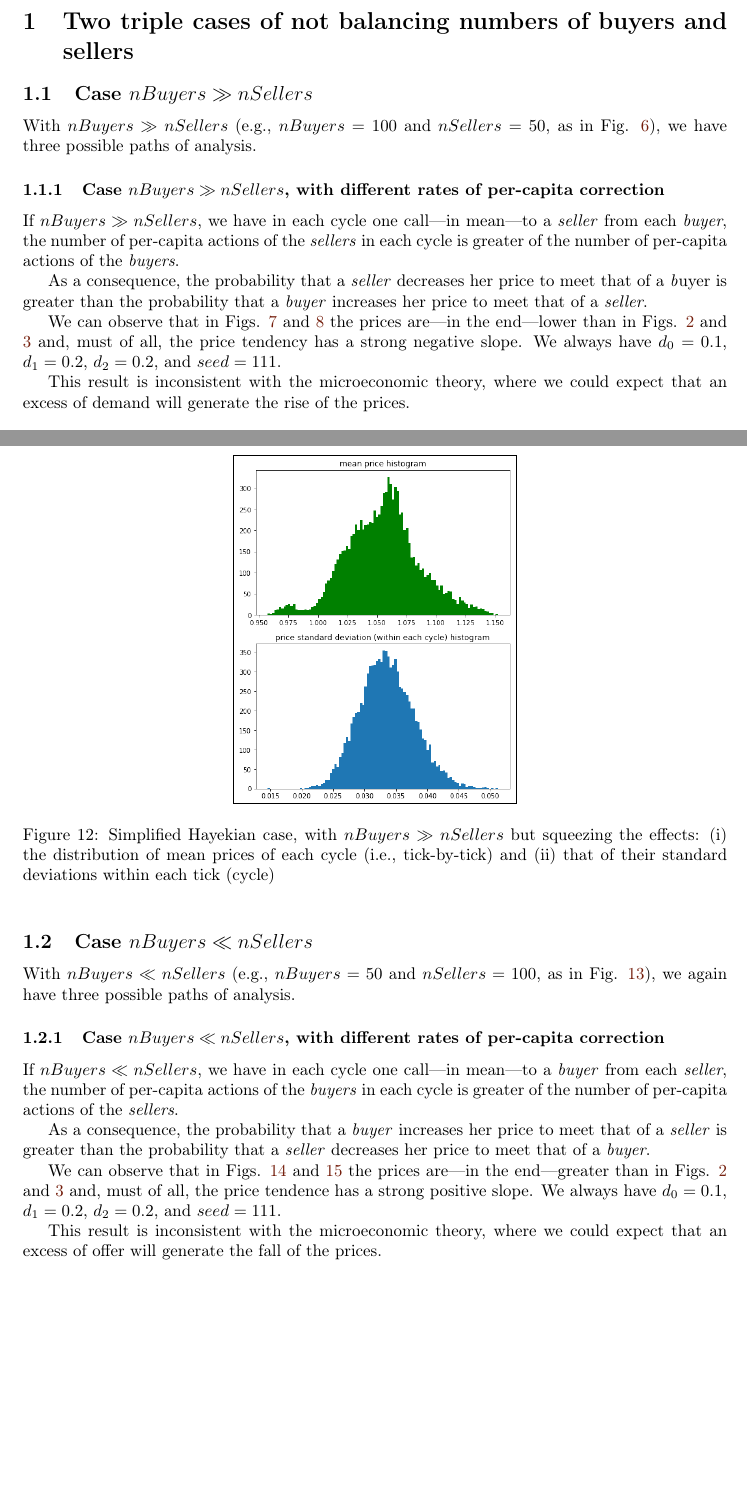
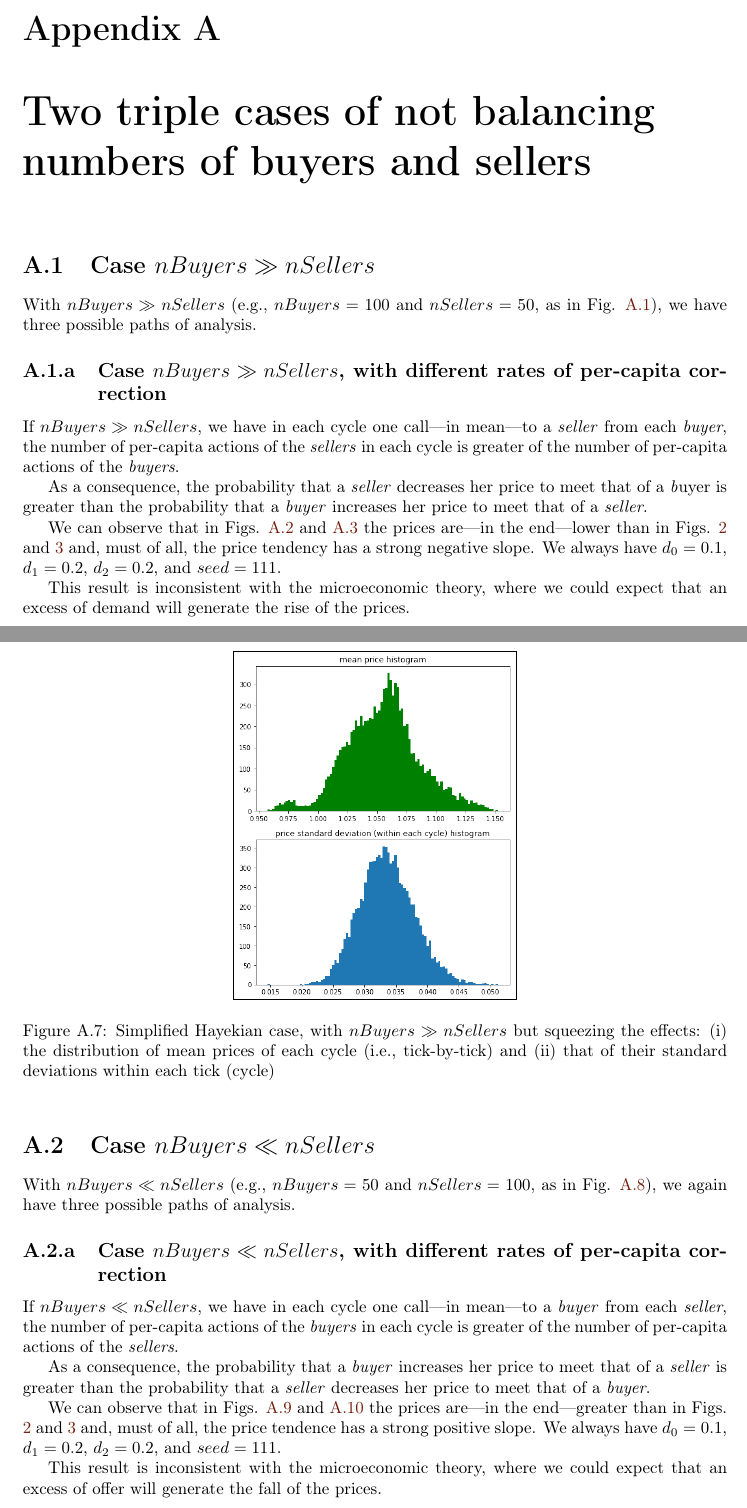
Before and after one commit to terna/microHayekianMarket, a LaTeX thesis (paperLaTeX_folder/microHayekianMarket/microHayekianMarket.tex): two parts of pages 19 and 25 of 33, joined at a grey line, cut at the place of the change, the shorter picture padded with empty space. Compiled offline with pdfLaTeX.

Commit message:
improved section numbering in paper

```diff
--- a/paperLaTeX_folder/microHayekianMarket/microHayekianMarket.tex
+++ b/paperLaTeX_folder/microHayekianMarket/microHayekianMarket.tex
@@ -65,7 +65,6 @@
 \usepackage{color}
 \usepackage{listings}
 
-\usepackage{float} % to use [H] in placing figures
 
 
 \makeindex
@@ -557,15 +557,15 @@ if meanPriceStDev_ts_hist != []:
 \begin{appendices}
 %%%%%%%%%%%%%%%%%%%%%%%%%%%%%%%%%%%%%%%%%%%%
 %%%%%%%%%%%%%%%%%%%%%%%%%%%%%%%%%%%%%%%%%%%%
-\section{Two triple cases of not balancing numbers of buyers and sellers}\index{not balancing number of buyers and sellers}\label{Two cases of not balancing numbers of buyers and sellers}
+\chapter{Two triple cases of not balancing numbers of buyers and sellers}\index{not balancing number of buyers and sellers}\label{Two cases of not balancing numbers of buyers and sellers}
 \thispagestyle{fancy}
 
 %%%%%%%%%%%%%%%%%%%%%%%%%%%%%%%%%%%%%%%%%%%%
-\subsection{Case $nBuyers \gg nSellers$}
+\section{Case $nBuyers \gg nSellers$}
 With $nBuyers \gg nSellers$ (e.g., $nBuyers=100$ and $nSellers=50$, as in Fig. \ref{output_3_1a.png}), we have three possible paths of analysis.
 
 %%%%%%%%%%%%%%%%%%%%%%%%%%%%%%%%%%%%%%%%%%%%
-\subsubsection{Case $nBuyers \gg nSellers$, with different rates of per-capita correction}\label{nBuyers > nSellers with different rates of per-capita correction}\index{nBuyers > nSellers with different rates of per-capita correction}
+\subsection{Case $nBuyers \gg nSellers$, with different rates of per-capita correction}\label{nBuyers > nSellers with different rates of per-capita correction}\index{nBuyers > nSellers with different rates of per-capita correction}
 
 If $nBuyers \gg nSellers$, we have in each cycle one call---in mean---to a  \emph{seller} from each  \emph{buyer}, the number of per-capita actions of the \emph{sellers} in each cycle is greater of the number of per-capita actions of the \emph{buyers}.
 
@@ -673,11 +673,11 @@ Always with Fig. \ref{output_3_1a.png} as the starting configuration of the pric
 
 
 %%%%%%%%%%%%%%%%%%%%%%%%%%%%%%%%%%%%%%%%%%%%
-\subsection{Case $nBuyers \ll nSellers$}
+\section{Case $nBuyers \ll nSellers$}
 With $nBuyers \ll nSellers$ (e.g., $nBuyers=50$ and $nSellers=100$, as in Fig. \ref{output_3_1b.png}), we again have three possible paths of analysis.
 
 %%%%%%%%%%%%%%%%%%%%%%%%%%%%%%%%%%%%%%%%%%%%
-\subsubsection{Case $nBuyers \ll nSellers$, with different rates of per-capita correction}\label{nBuyers < nSellers with different rates of per-capita correction}\index{nBuyers < nSellers with different rates of per-capita correction}
+\subsection{Case $nBuyers \ll nSellers$, with different rates of per-capita correction}\label{nBuyers < nSellers with different rates of per-capita correction}\index{nBuyers < nSellers with different rates of per-capita correction}
 
 If $nBuyers \ll nSellers$, we have in each cycle one call---in mean---to a  \emph{buyer} from each  \emph{seller}, the number of per-capita actions of the \emph{buyers} in each cycle is greater of the number of per-capita actions of the \emph{sellers}.
 
```
Also changed, not shown: paperLaTeX_folder/microHayekianMarket/microHayekianMarket.pdf, paperLaTeX_folder/microHayekianMarket/microHayekianMarket.tex (15 more changed lines), 1 other file.
